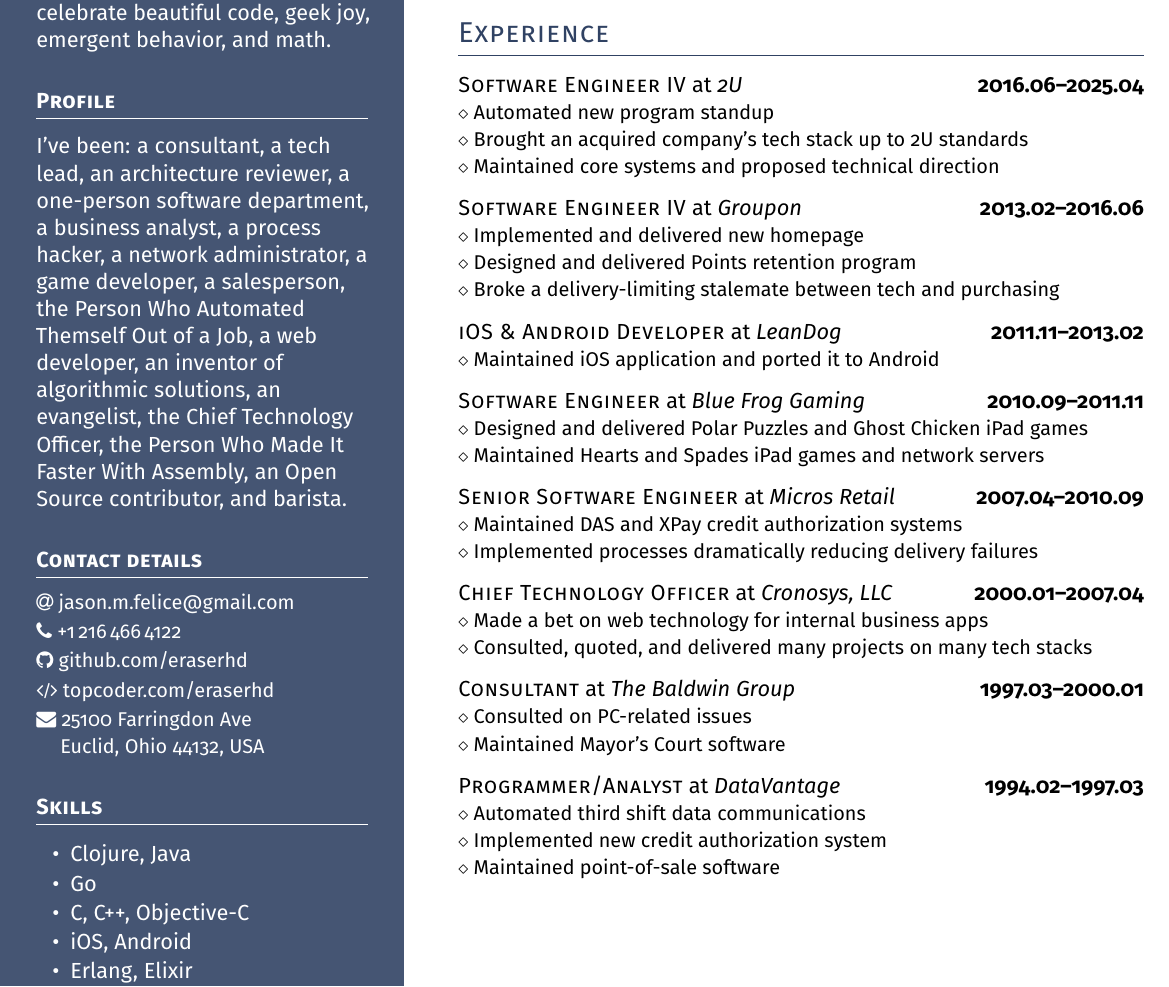
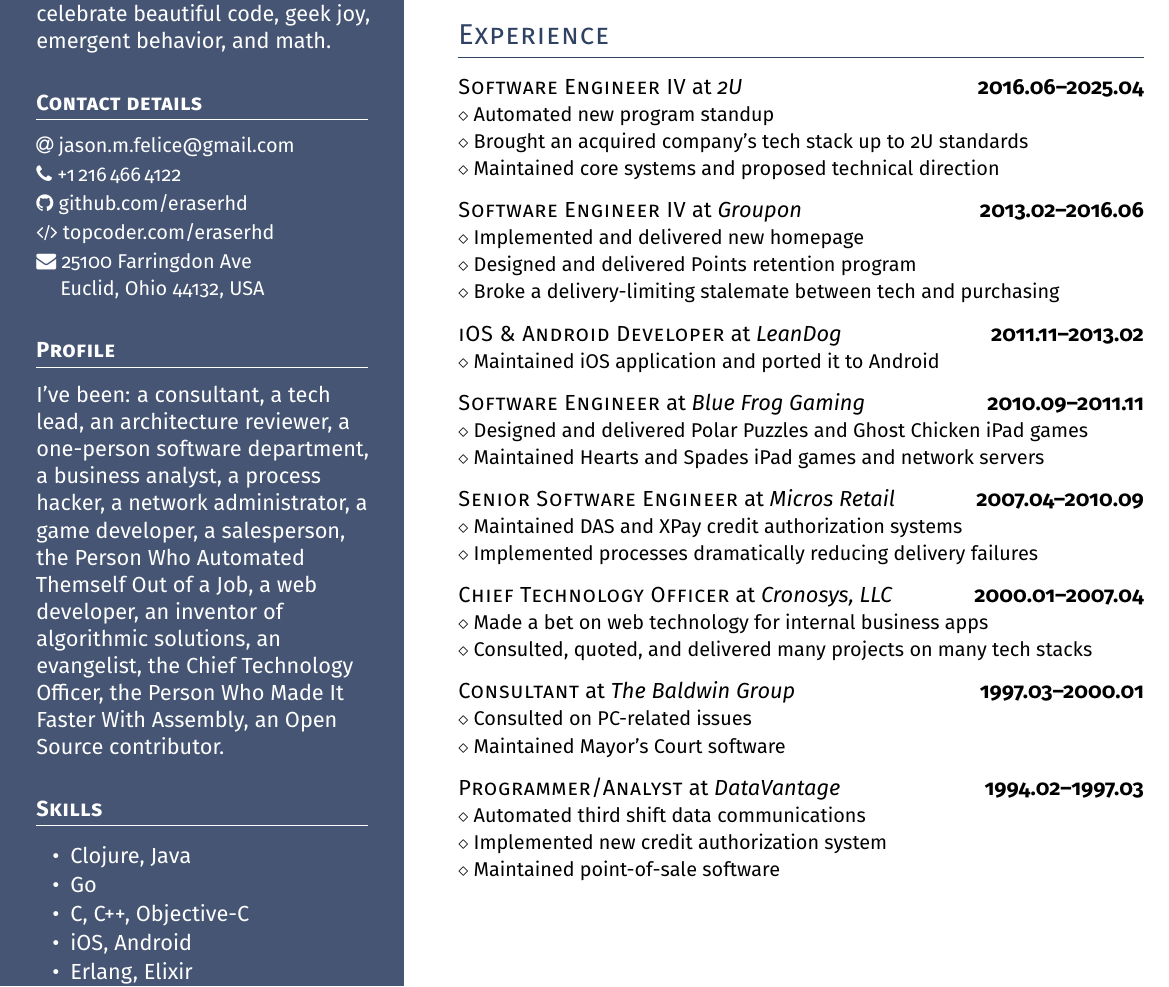
Before and after one commit to eraserhd/resume, a LaTeX CV (resume.tex): part of the page, cut so that both start at the same text. Compiled offline with pdfLaTeX.

Commit message:
Remove small gap

```diff
--- a/resume.tex
+++ b/resume.tex
@@ -67,7 +67,7 @@
 %  Left column -- top dark rectangle
 \colorbox{cvblue}{\begin{minipage}[t][5mm][t]{\textwidth}\null\hfill\null\end{minipage}}
 
-\vspace{-.2ex} % Eliminates the small gap
+\vspace{-.25ex} % Eliminates the small gap
 \colorbox{cvblue!90}{\color{white}  %% LEFT BOX
 \kern0.09\textwidth\relax% Left margin provided explicitly
 \begin{minipage}[t][\dimexpr\textheight-5mm\relax][t]{0.82\textwidth}
@@ -87,14 +87,6 @@
 collaborate, facilitate, and mentor; celebrate beautiful code, geek joy,
 emergent behavior, and math.
 
-\headleft{Profile}
-
-I've been: a consultant, a tech lead, an architecture reviewer, a one-person
-software department, a business analyst, a process hacker, a network administrator,
-a game developer, a salesperson, the Person Who Automated Themself Out of a Job, a web
-developer, an inventor of algorithmic solutions, an evangelist, the Chief Technology Officer,
-the Person Who Made It Faster With Assembly, an Open Source contributor, and barista.
-
 \headleft{Contact details}
 \small % To fit more content
 \faAt\ {\small jason.m.felice@gmail.com} \\[0.5ex]
@@ -104,6 +96,14 @@
 \faEnvelope\ 25100 Farringdon Ave \\
 \hskip1.2em Euclid, Ohio 44132, USA
 \normalsize
+
+\headleft{Profile}
+
+I've been: a consultant, a tech lead, an architecture reviewer, a one-person
+software department, a business analyst, a process hacker, a network administrator,
+a game developer, a salesperson, the Person Who Automated Themself Out of a Job, a web
+developer, an inventor of algorithmic solutions, an evangelist, the Chief Technology Officer,
+the Person Who Made It Faster With Assembly, an Open Source contributor.
 
 \headleft{Skills}
 
```
Also changed, not shown: resume.pdf.
